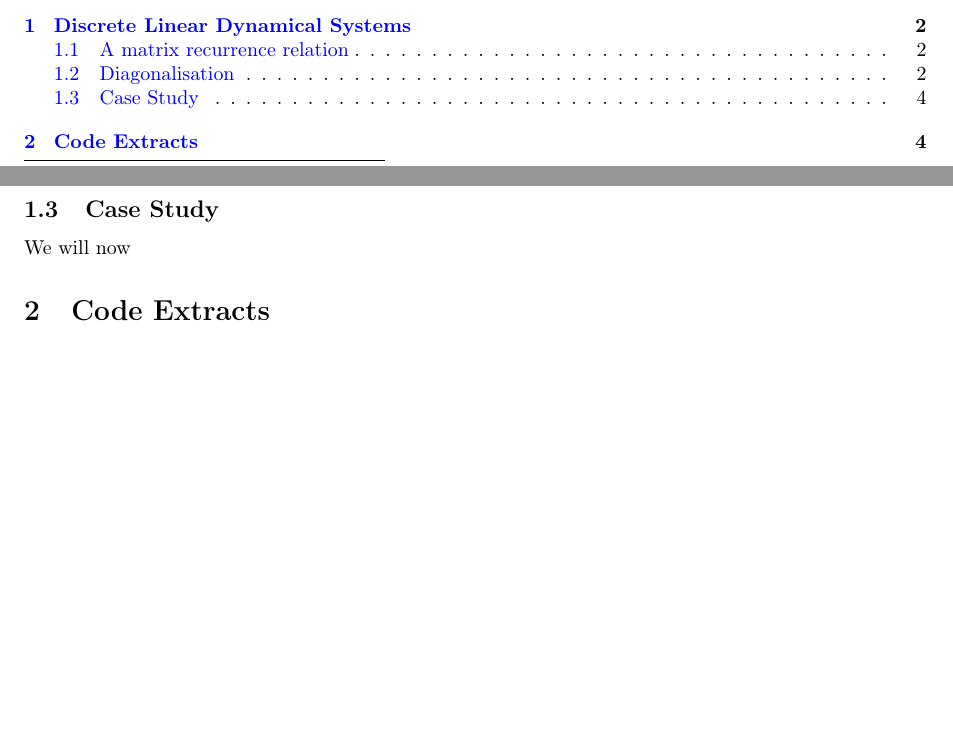
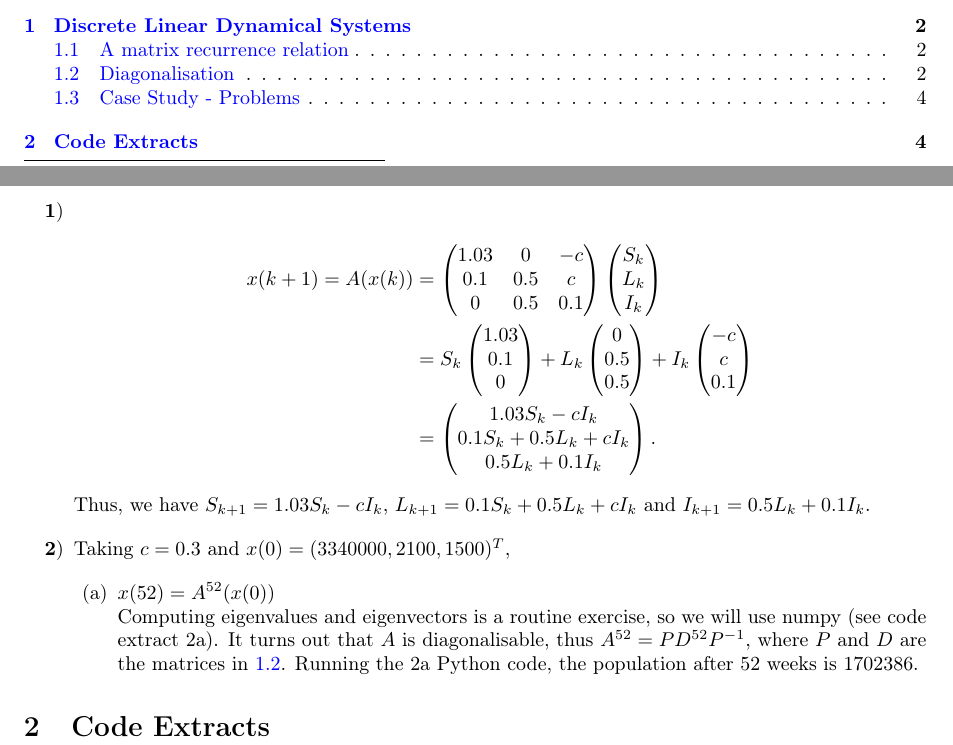
Before and after one commit to amiyuki7/DynamicalSystems, a LaTeX paper (main.tex): two parts of pages 1 and 4 of 4, joined at a grey line, cut so that both start at the same text, the shorter picture padded with empty space. Compiled offline with pdfLaTeX.

Commit message:
Add partial solutions

```diff
--- a/main.tex
+++ b/main.tex
@@ -60,6 +60,8 @@
 \newtheorem{remark}[theorem]{Remark}
 \newtheorem{problem}[theorem]{Problem}
 \newtheorem{principle}[theorem]{Principle}
+
+\usepackage{enumitem}
 
 \usepackage{graphicx, color}
 \graphicspath{{fig/}}
@@ -220,10 +222,24 @@ $\lambda_1,\lambda_2,\ldots,\lambda_n$, then
 \end{example}
 \newpage
 
-\subsection{Case Study}
+\subsection{Case Study - Problems}
 
-We will now
-
+\begin{enumerate}[label=\textbf{\arabic*})]
+	\item
+	      \begin{align*}
+		      x(k+1)=A(x(k)) & =\begin{pmatrix}1.03 & 0 & -c \\0.1&0.5&c\\0&0.5&0.1\end{pmatrix}\begin{pmatrix}S_k\\L_k\\I_k\end{pmatrix}                        \\
+		                     & =S_k\begin{pmatrix}1.03\\0.1\\0\end{pmatrix}+L_k\begin{pmatrix}0\\0.5\\0.5\end{pmatrix}+I_k\begin{pmatrix}-c\\c\\0.1\end{pmatrix} \\
+		                     & =\begin{pmatrix}1.03S_k-cI_k\\0.1S_k+0.5L_k+cI_k\\0.5L_k+0.1I_k\end{pmatrix}.
+	      \end{align*}
+	      Thus, we have $S_{k+1}=1.03S_k-cI_k$, $L_{k+1}=0.1S_k+0.5L_k+cI_k$ and $I_{k+1}=0.5L_k+0.1I_k$.
+	\item Taking $c=0.3$ and $x(0)=(3340000,2100,1500)^T$,
+	      \begin{enumerate}
+		      \item $x(52)=A^{52}(x(0))$\\
+		            Computing eigenvalues and eigenvectors is a routine exercise, so we will use numpy (see code extract 2a).
+		            It turns out that $A$ is diagonalisable, thus $A^{52} = PD^{52}P^{-1}$, where $P$ and $D$ are the
+		            matrices in \ref{cor:2}. Running the 2a Python code, the population after 52 weeks is 1702386.
+	      \end{enumerate}
+\end{enumerate}
 
 \section{Code Extracts}
 % \label{sec:examples}
```
